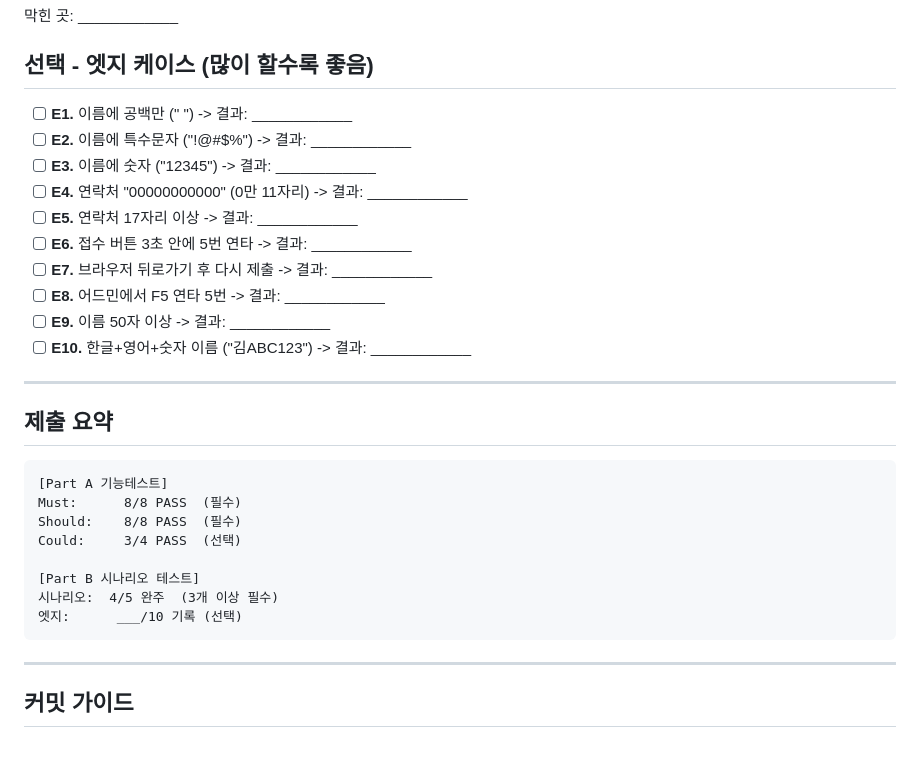
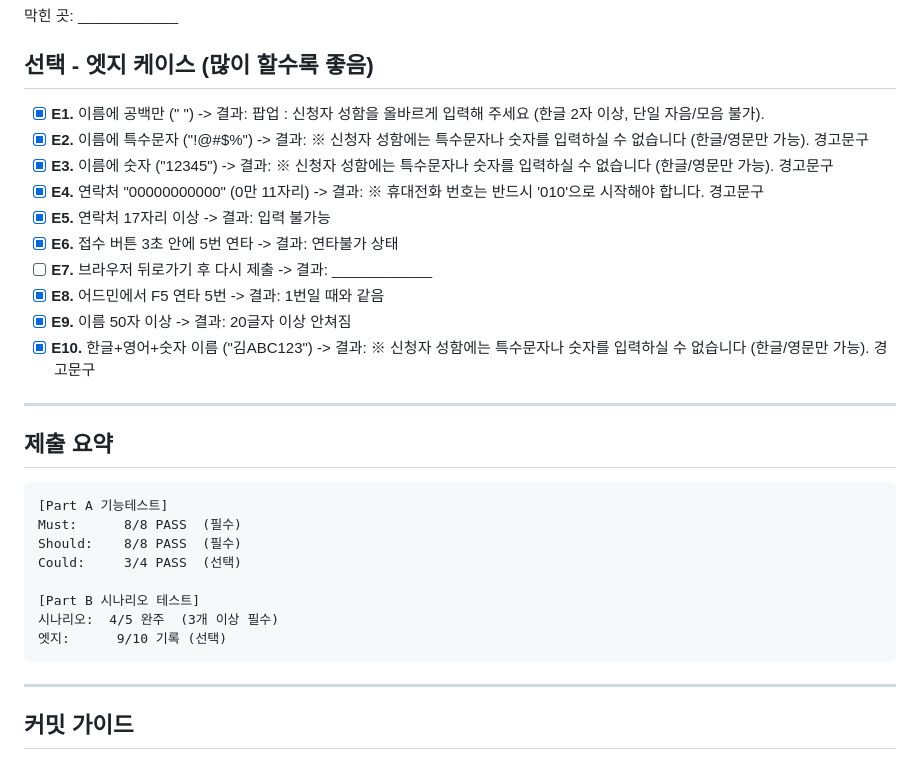
Before and after one commit to rellion48-crypto/mp1, a Markdown page: QA/MP1_QA_CHECKLIST.md, the part around the change. Rendered like a GitHub page.

Commit message:
test: QA 체크리스트 결과 기록

````diff
--- a/QA/MP1_QA_CHECKLIST.md
+++ b/QA/MP1_QA_CHECKLIST.md
@@ -144,16 +144,16 @@
 
 ## 선택 - 엣지 케이스 (많이 할수록 좋음)
 
-- [ ] **E1.** 이름에 공백만 ("   ") -> 결과: ____________
-- [ ] **E2.** 이름에 특수문자 ("!@#$%") -> 결과: ____________
-- [ ] **E3.** 이름에 숫자 ("12345") -> 결과: ____________
-- [ ] **E4.** 연락처 "00000000000" (0만 11자리) -> 결과: ____________
-- [ ] **E5.** 연락처 17자리 이상 -> 결과: ____________
-- [ ] **E6.** 접수 버튼 3초 안에 5번 연타 -> 결과: ____________
+- [x] **E1.** 이름에 공백만 ("   ") -> 결과: 팝업 : 신청자 성함을 올바르게 입력해 주세요 (한글 2자 이상, 단일 자음/모음 불가).
+- [x] **E2.** 이름에 특수문자 ("!@#$%") -> 결과: ※ 신청자 성함에는 특수문자나 숫자를 입력하실 수 없습니다 (한글/영문만 가능). 경고문구
+- [x] **E3.** 이름에 숫자 ("12345") -> 결과: ※ 신청자 성함에는 특수문자나 숫자를 입력하실 수 없습니다 (한글/영문만 가능). 경고문구
+- [x] **E4.** 연락처 "00000000000" (0만 11자리) -> 결과: ※ 휴대전화 번호는 반드시 '010'으로 시작해야 합니다. 경고문구
+- [x] **E5.** 연락처 17자리 이상 -> 결과: 입력 불가능
+- [x] **E6.** 접수 버튼 3초 안에 5번 연타 -> 결과: 연타불가 상태
 - [ ] **E7.** 브라우저 뒤로가기 후 다시 제출 -> 결과: ____________
-- [ ] **E8.** 어드민에서 F5 연타 5번 -> 결과: ____________
-- [ ] **E9.** 이름 50자 이상 -> 결과: ____________
-- [ ] **E10.** 한글+영어+숫자 이름 ("김ABC123") -> 결과: ____________
+- [x] **E8.** 어드민에서 F5 연타 5번 -> 결과: 1번일 때와 같음
+- [x] **E9.** 이름 50자 이상 -> 결과: 20글자 이상 안쳐짐
+- [x] **E10.** 한글+영어+숫자 이름 ("김ABC123") -> 결과: ※ 신청자 성함에는 특수문자나 숫자를 입력하실 수 없습니다 (한글/영문만 가능). 경고문구
 
 ---
 
@@ -167,7 +167,7 @@ Could:     3/4 PASS  (선택)
 
 [Part B 시나리오 테스트]
 시나리오:  4/5 완주  (3개 이상 필수)
-엣지:      ___/10 기록 (선택)
+엣지:      9/10 기록 (선택)
 ```
 
 ---
````
